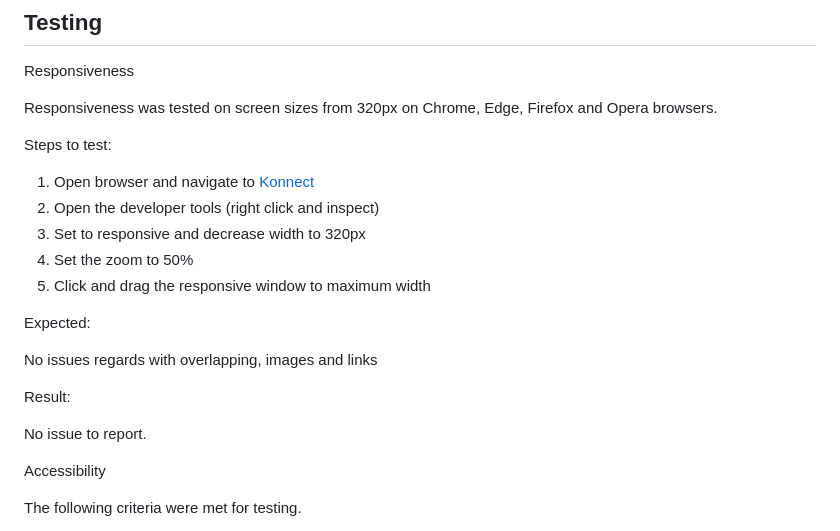
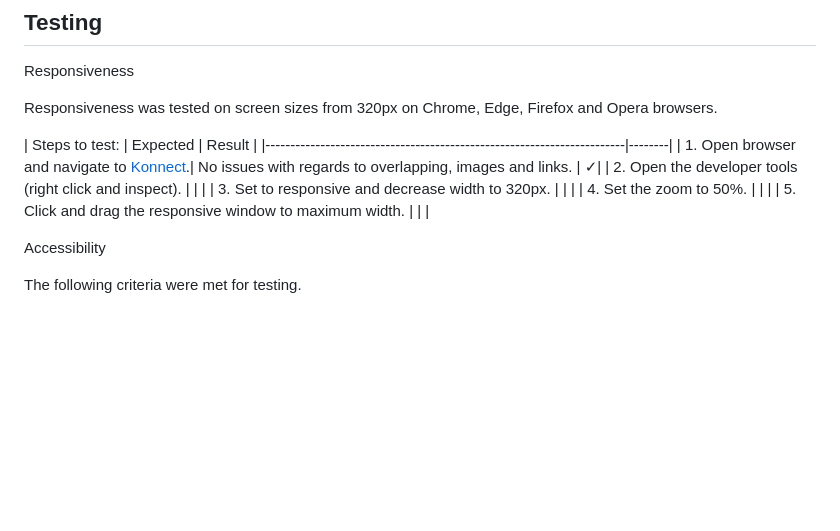
Before and after one commit to firefox35/konnect, a Markdown page: README.md, the part around the change. Rendered like a GitHub page; blank space fills up the shorter version.

Commit message:
Steps to test amended in readme file

```diff
--- a/README.md
+++ b/README.md
@@ -188,21 +188,14 @@ Responsiveness
 
 Responsiveness was tested on screen sizes from 320px on Chrome, Edge, Firefox and Opera browsers.
 
-Steps to test:
+|                                 Steps to test:                                  |          Expected        | Result |
+|------------------------------------------------------------------------|--------|
+| 1. Open browser and navigate to [Konnect](https://firefox35.github.io/konnect/).| No issues with regards to overlapping, images and links. | &check;|
+| 2. Open the developer tools (right click and inspect).                          |                          |        |
+| 3. Set to responsive and decrease width to 320px.                               |                          |        |
+| 4. Set the zoom to 50%.                                                         |                          |        |
+| 5. Click and drag the responsive window to maximum width.                       |                          |        |
 
-1. Open browser and navigate to [Konnect](https://firefox35.github.io/konnect/)
-2. Open the developer tools (right click and inspect)
-3. Set to responsive and decrease width to 320px
-4. Set the zoom to 50%
-5. Click and drag the responsive window to maximum width
-
-Expected:
-
-No issues regards with overlapping, images and links
-
-Result:
-
-No issue to report.
 
 Accessibility
 
```
